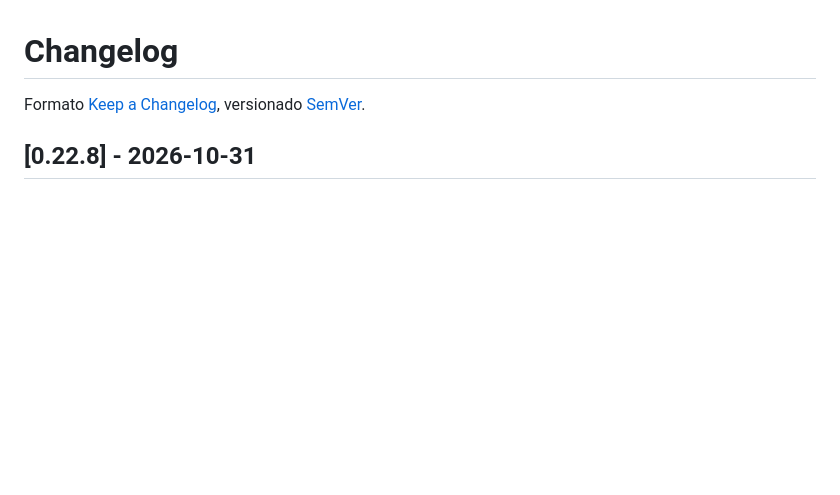
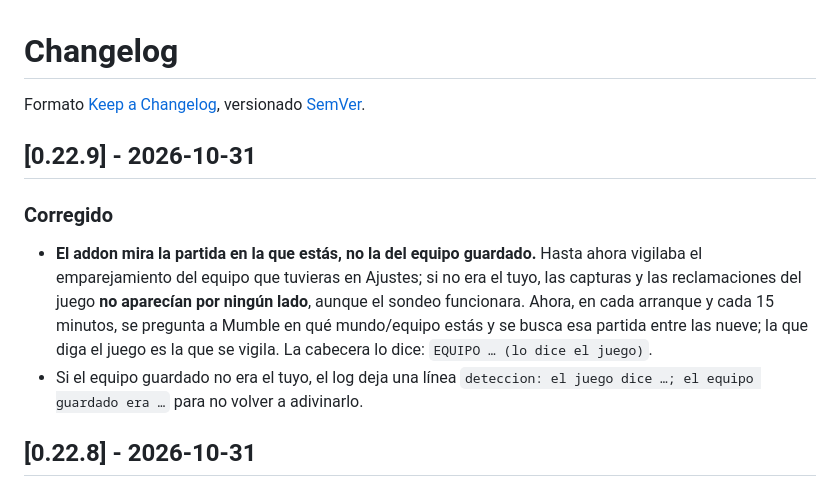
Before and after one commit to cbart-cmd/gw2-lurker, a Markdown page: CHANGELOG.md, the part around the change. Drawn GitHub-style; blank space fills up the shorter version.

```diff
--- a/CHANGELOG.md
+++ b/CHANGELOG.md
@@ -1,5 +1,16 @@
 # Changelog
 Formato [Keep a Changelog](https://keepachangelog.com/es-ES/1.1.0/), versionado [SemVer](https://semver.org/lang/es/).
+
+## [0.22.9] - 2026-10-31
+### Corregido
+- **El addon mira la partida en la que estás, no la del equipo guardado.** Hasta ahora vigilaba el
+  emparejamiento del equipo que tuvieras en Ajustes; si no era el tuyo, las capturas y las
+  reclamaciones del juego **no aparecían por ningún lado**, aunque el sondeo funcionara. Ahora, en
+  cada arranque y cada 15 minutos, se pregunta a Mumble en qué mundo/equipo estás y se busca esa
+  partida entre las nueve; la que diga el juego es la que se vigila. La cabecera lo dice:
+  `EQUIPO … (lo dice el juego)`.
+- Si el equipo guardado no era el tuyo, el log deja una línea `deteccion: el juego dice …; el equipo
+  guardado era …` para no volver a adivinarlo.
 
 ## [0.22.8] - 2026-10-31
 ### Corregido
```
Also changed, not shown: PROGRESO.md (+22 -0 lines), bugs.md (+10 -1 lines), image-5.png (added), 12 other files.
